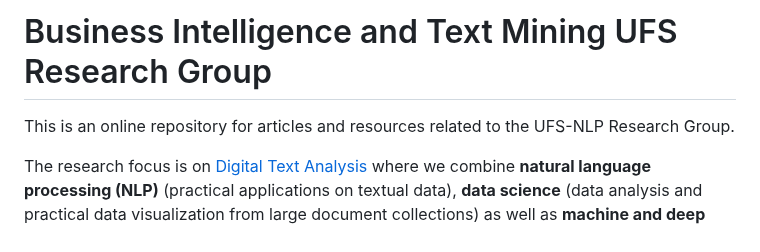
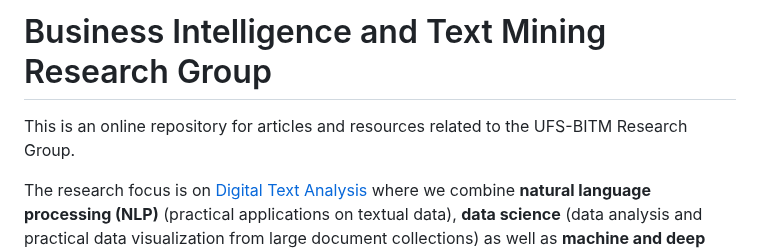
Before and after one commit to eduankotze/BITM, a Markdown page: README.md, the part around the change. GitHub-like rendering.

```diff
--- a/README.md
+++ b/README.md
@@ -1,5 +1,5 @@
-# Business Intelligence and Text Mining UFS Research Group
-This is an online repository for articles and resources related to the UFS-NLP Research Group.
+# Business Intelligence and Text Mining Research Group
+This is an online repository for articles and resources related to the UFS-BITM Research Group.
 
 The research focus is on [Digital Text Analysis](https://en.wikipedia.org/wiki/Text_mining) where we combine **natural language processing (NLP)** (practical applications on textual data), **data science** (data analysis and practical data visualization from large document collections) as well as **machine and deep learning**. These applications are mainly centered around the following topics of interest:
 *	general text / document classification
```
